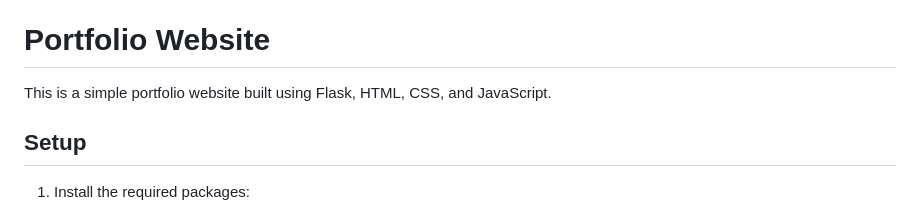
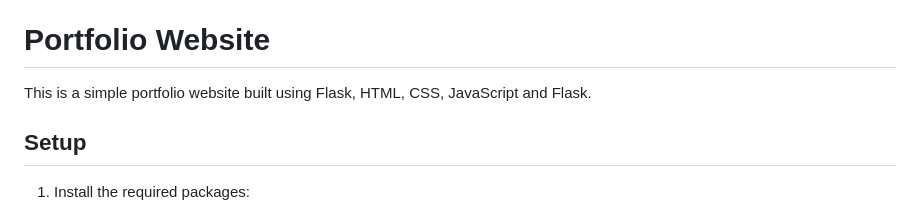
Before and after one commit to arifkhanij32/Portfolio-website, a Markdown page: README.md, the part around the change. GitHub-like rendering.

```diff
--- a/README.md
+++ b/README.md
@@ -126,7 +126,7 @@ This project is **Free To Use** and does not contains any license.
 
 # Portfolio Website
 
-This is a simple portfolio website built using Flask, HTML, CSS, and JavaScript.
+This is a simple portfolio website built using Flask, HTML, CSS, JavaScript and Flask.
 
 ## Setup
 
```
